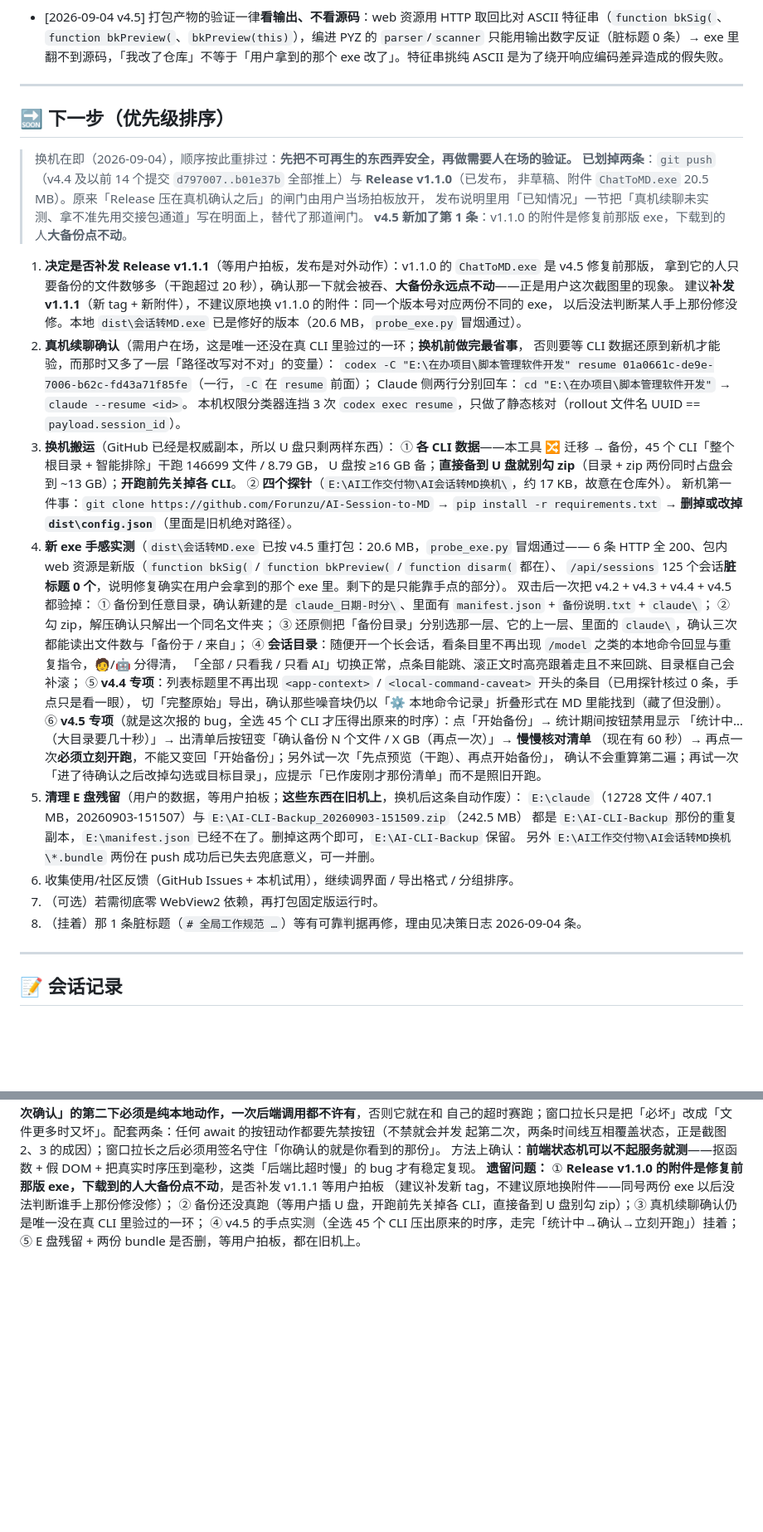
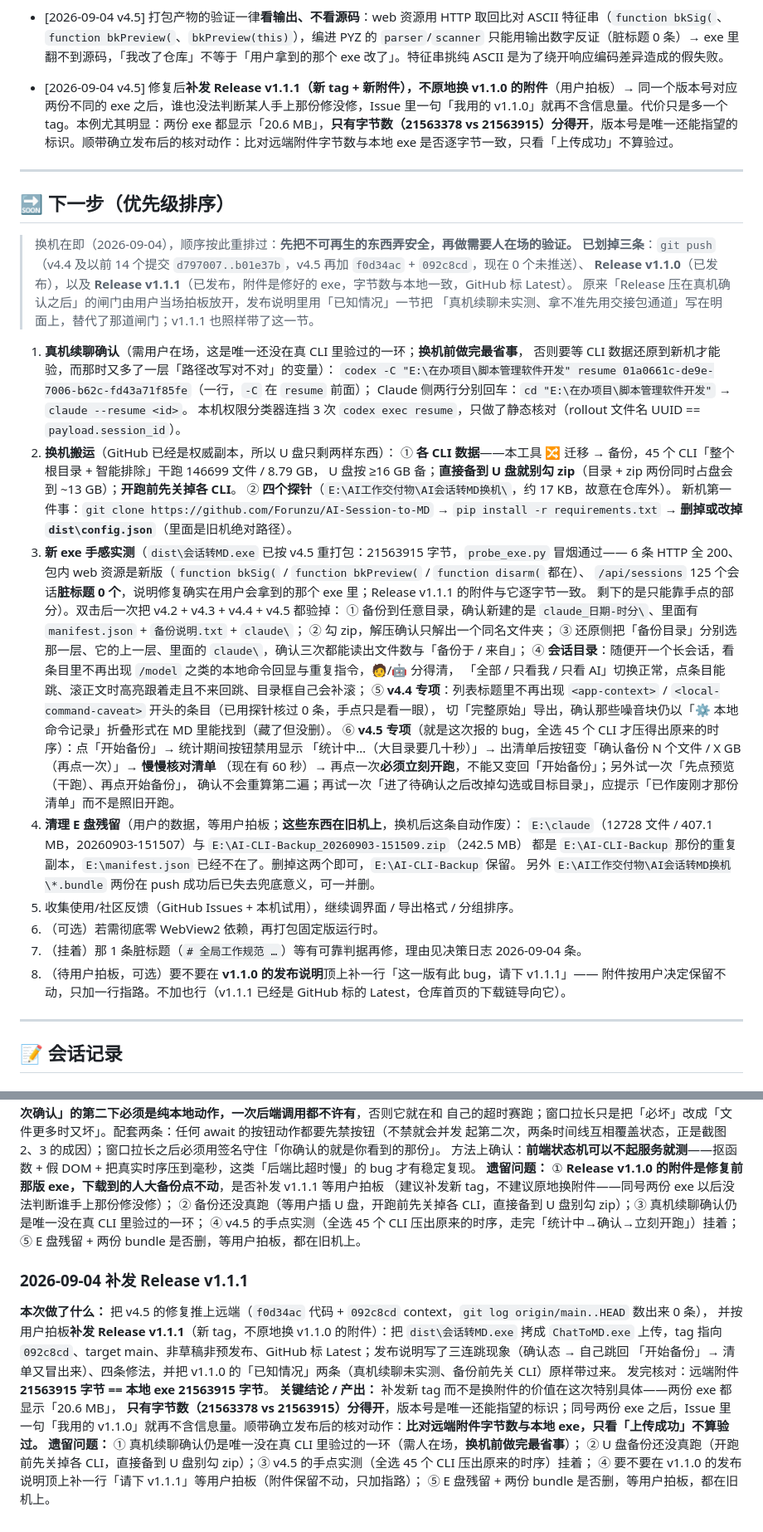
Before and after one commit to Forunzu/AI-Session-to-MD, a Markdown page: context_AI会话转MD_2026-08-20.md, 2 parts joined by grey strips. Shown at 83% size. Drawn GitHub-style; blank space fills up the shorter version.

Commit message:
docs: context 记录 Release v1.1.1 已补发
- 头部/当前进度/开源信息：v1.1.1 已发布（tag 指向 092c8cd、标 Latest），附件
  21563915 字节与本地 exe 逐字节一致；v1.1.0 那份 21563378 字节标为已被取代
- 两版 exe 都显示「20.6 MB」，只有字节数分得开——所有体积描述改用字节数
- 决策 1 条：补发新 tag 而非原地换附件（同号两份 exe 之后版本号就不含信息量），
  并确立「发完要比对远端附件字节数与本地 exe」
- 下一步划掉 Release v1.1.1 并重排，末尾加一条待拍板（要不要给 v1.1.0 的说明
  补一行指路，附件不动）
- 会话记录追加本次

Co-Authored-By: Claude Fable 5 <noreply@anthropic.com>

```diff
--- a/context_AI会话转MD_2026-08-20.md
+++ b/context_AI会话转MD_2026-08-20.md
@@ -340,35 +345,32 @@ GitHub 就是权威副本，bundle 的兜底作用已经用不上，留着只会
 - [2026-09-04 v4.5] 待确认期间用**签名**（`bkSig` / `rsSig`：勾选 + 目标目录 +（还原侧）冲突策略 + 映射）守住「你确认的就是你看到的那份」→ 窗口拉到 60 秒后，用户完全来得及改完勾选再点确认，此时旧清单已经不描述将要发生的事。签名对不上就作废并提示重新核对，代价是多点一次，收益是不会拿一份过期清单往真实 HOME 里写。
 - [2026-09-04 v4.5] 前端状态机用**抠函数 + 假 DOM + 压缩时序**的探针测，不靠起服务点按钮 → 这个 bug 的触发条件是「后端比超时慢」，真机上要凑 13 万文件才稳定复现，点一轮 40 秒以上。`probe_vault_ui.js` 把 `ARM_MS` 压到 300ms、干跑桩固定 900ms，同一个竞态毫秒级重现，21 条断言全绿；再拿 `git show HEAD:web/app.js` 跑一遍得「干跑 2 次 / 起备份 0 次」，**先证明 bug 真实存在，再证明修复有效**。
 - [2026-09-04 v4.5] 打包产物的验证一律**看输出、不看源码**：web 资源用 HTTP 取回比对 ASCII 特征串（`function bkSig(`、`function bkPreview(`、`bkPreview(this)`），编进 PYZ 的 `parser`/`scanner` 只能用输出数字反证（脏标题 0 条）→ exe 里翻不到源码，「我改了仓库」不等于「用户拿到的那个 exe 改了」。特征串挑纯 ASCII 是为了绕开响应编码差异造成的假失败。
+- [2026-09-04 v4.5] 修复后**补发 Release v1.1.1（新 tag + 新附件），不原地换 v1.1.0 的附件**（用户拍板）→ 同一个版本号对应两份不同的 exe 之后，谁也没法判断某人手上那份修没修，Issue 里一句「我用的 v1.1.0」就再不含信息量。代价只是多一个 tag。本例尤其明显：两份 exe 都显示「20.6 MB」，**只有字节数（21563378 vs 21563915）分得开**，版本号是唯一还能指望的标识。顺带确立发布后的核对动作：比对远端附件字节数与本地 exe 是否逐字节一致，只看「上传成功」不算验过。
 
 ---
 
 ## 🔜 下一步（优先级排序）
 > 换机在即（2026-09-04），顺序按此重排过：**先把不可再生的东西弄安全，再做需要人在场的验证。**
-> **已划掉两条**：`git push`（v4.4 及以前 14 个提交 `d797007..b01e37b` 全部推上）与 **Release v1.1.0**（已发布，
-> 非草稿、附件 `ChatToMD.exe` 20.5 MB）。原来「Release 压在真机确认之后」的闸门由用户当场拍板放开，
-> 发布说明里用「已知情况」一节把「真机续聊未实测、拿不准先用交接包通道」写在明面上，替代了那道闸门。
-> **v4.5 新加了第 1 条**：v1.1.0 的附件是修复前那版 exe，下载到的人**大备份点不动**。
+> **已划掉三条**：`git push`（v4.4 及以前 14 个提交 `d797007..b01e37b`，v4.5 再加 `f0d34ac` + `092c8cd`，现在 0 个未推送）、
+> **Release v1.1.0**（已发布），以及 **Release v1.1.1**（已发布，附件是修好的 exe，字节数与本地一致，GitHub 标 Latest）。
+> 原来「Release 压在真机确认之后」的闸门由用户当场拍板放开，发布说明里用「已知情况」一节把
+> 「真机续聊未实测、拿不准先用交接包通道」写在明面上，替代了那道闸门；v1.1.1 也照样带了这一节。
 
-1. **决定是否补发 Release v1.1.1**（等用户拍板，发布是对外动作）：v1.1.0 的 `ChatToMD.exe` 是 v4.5 修复前那版，
-   拿到它的人只要备份的文件数够多（干跑超过 20 秒），确认那一下就会被吞、**大备份永远点不动**——正是用户这次截图里的现象。
-   建议**补发 v1.1.1**（新 tag + 新附件），不建议原地换 v1.1.0 的附件：同一个版本号对应两份不同的 exe，
-   以后没法判断某人手上那份修没修。本地 `dist\会话转MD.exe` 已是修好的版本（20.6 MB，`probe_exe.py` 冒烟通过）。
-2. **真机续聊确认**（需用户在场，这是唯一还没在真 CLI 里验过的一环；**换机前做完最省事**，
+1. **真机续聊确认**（需用户在场，这是唯一还没在真 CLI 里验过的一环；**换机前做完最省事**，
    否则要等 CLI 数据还原到新机才能验，而那时又多了一层「路径改写对不对」的变量）：
    `codex -C "E:\在办项目\脚本管理软件开发" resume 01a0661c-de9e-7006-b62c-fd43a71f85fe`（一行，`-C` 在 `resume` 前面）；
    Claude 侧两行分别回车：`cd "E:\在办项目\脚本管理软件开发"` → `claude --resume <id>`。
    本机权限分类器连挡 3 次 `codex exec resume`，只做了静态核对（rollout 文件名 UUID == `payload.session_id`）。
-3. **换机搬运**（GitHub 已经是权威副本，所以 U 盘只剩两样东西）：
+2. **换机搬运**（GitHub 已经是权威副本，所以 U 盘只剩两样东西）：
    ① **各 CLI 数据**——本工具 🔀 迁移 → 备份，45 个 CLI「整个根目录 + 智能排除」干跑 146699 文件 / 8.79 GB，
    U 盘按 ≥16 GB 备；**直接备到 U 盘就别勾 zip**（目录 + zip 两份同时占盘会到 ~13 GB）；**开跑前先关掉各 CLI**。
    ② **四个探针**（`E:\AI工作交付物\AI会话转MD换机\`，约 17 KB，故意在仓库外）。
    新机第一件事：`git clone https://github.com/Forunzu/AI-Session-to-MD` → `pip install -r requirements.txt`
    → **删掉或改掉 `dist\config.json`**（里面是旧机绝对路径）。
-4. **新 exe 手感实测**（`dist\会话转MD.exe` 已按 v4.5 重打包：20.6 MB，`probe_exe.py` 冒烟通过——
+3. **新 exe 手感实测**（`dist\会话转MD.exe` 已按 v4.5 重打包：21563915 字节，`probe_exe.py` 冒烟通过——
    6 条 HTTP 全 200、包内 web 资源是新版（`function bkSig(` / `function bkPreview(` / `function disarm(` 都在）、
-   `/api/sessions` 125 个会话**脏标题 0 个**，说明修复确实在用户会拿到的那个 exe 里。剩下的是只能靠手点的部分）。
-   双击后一次把 v4.2 + v4.3 + v4.4 + v4.5 都验掉：
+   `/api/sessions` 125 个会话**脏标题 0 个**，说明修复确实在用户会拿到的那个 exe 里；Release v1.1.1 的附件与它逐字节一致。
+   剩下的是只能靠手点的部分）。双击后一次把 v4.2 + v4.3 + v4.4 + v4.5 都验掉：
    ① 备份到任意目录，确认新建的是 `claude_日期-时分\`、里面有 `manifest.json` + `备份说明.txt` + `claude\`；
    ② 勾 zip，解压确认只解出一个同名文件夹；
    ③ 还原侧把「备份目录」分别选那一层、它的上一层、里面的 `claude\`，确认三次都能读出文件数与「备份于 / 来自」；
@@ -380,13 +382,15 @@ GitHub 就是权威副本，bundle 的兜底作用已经用不上，留着只会
       「统计中…（大目录要几十秒）」→ 出清单后按钮变「确认备份 N 个文件 / X GB（再点一次）」→ **慢慢核对清单**
       （现在有 60 秒）→ 再点一次**必须立刻开跑**，不能又变回「开始备份」；另外试一次「先点预览（干跑）、再点开始备份」，
       确认不会重算第二遍；再试一次「进了待确认之后改掉勾选或目标目录」，应提示「已作废刚才那份清单」而不是照旧开跑。
-5. **清理 E 盘残留**（用户的数据，等用户拍板；**这些东西在旧机上**，换机后这条自动作废）：
+4. **清理 E 盘残留**（用户的数据，等用户拍板；**这些东西在旧机上**，换机后这条自动作废）：
    `E:\claude`（12728 文件 / 407.1 MB，20260903-151507）与 `E:\AI-CLI-Backup_20260903-151509.zip`（242.5 MB）
    都是 `E:\AI-CLI-Backup` 那份的重复副本，`E:\manifest.json` 已经不在了。删掉这两个即可，`E:\AI-CLI-Backup` 保留。
    另外 `E:\AI工作交付物\AI会话转MD换机\*.bundle` 两份在 push 成功后已失去兜底意义，可一并删。
-6. 收集使用/社区反馈（GitHub Issues + 本机试用），继续调界面 / 导出格式 / 分组排序。
-7. （可选）若需彻底零 WebView2 依赖，再打包固定版运行时。
-8. （挂着）那 1 条脏标题（`# 全局工作规范 …`）等有可靠判据再修，理由见决策日志 2026-09-04 条。
+5. 收集使用/社区反馈（GitHub Issues + 本机试用），继续调界面 / 导出格式 / 分组排序。
+6. （可选）若需彻底零 WebView2 依赖，再打包固定版运行时。
+7. （挂着）那 1 条脏标题（`# 全局工作规范 …`）等有可靠判据再修，理由见决策日志 2026-09-04 条。
+8. （待用户拍板，可选）要不要在 **v1.1.0 的发布说明**顶上补一行「这一版有此 bug，请下 v1.1.1」——
+   附件按用户决定保留不动，只加一行指路。不加也行（v1.1.1 已经是 GitHub 标的 Latest，仓库首页的下载链导向它）。
 
 ---
 
@@ -507,3 +511,17 @@ exe 重打包后 `probe_exe.py` 冒烟通过（6 条 HTTP 全 200、`/app.js` 4
 ② 备份还没真跑（等用户插 U 盘，开跑前先关掉各 CLI，直接备到 U 盘别勾 zip）；③ 真机续聊确认仍是唯一没在真 CLI 里验过的一环；
 ④ v4.5 的手点实测（全选 45 个 CLI 压出原来的时序，走完「统计中→确认→立刻开跑」）挂着；
 ⑤ E 盘残留 + 两份 bundle 是否删，等用户拍板，都在旧机上。
+
+### 2026-09-04 补发 Release v1.1.1
+**本次做了什么：** 把 v4.5 的修复推上远端（`f0d34ac` 代码 + `092c8cd` context，`git log origin/main..HEAD` 数出来 0 条），
+并按用户拍板**补发 Release v1.1.1**（新 tag，不原地换 v1.1.0 的附件）：把 `dist\会话转MD.exe` 拷成 `ChatToMD.exe`
+上传，tag 指向 `092c8cd`、target main、非草稿非预发布、GitHub 标 Latest；发布说明写了三连跳现象（确认态 → 自己跳回
+「开始备份」→ 清单又冒出来）、四条修法，并把 v1.1.0 的「已知情况」两条（真机续聊未实测、备份前先关 CLI）原样带过来。
+发完核对：远端附件 **21563915 字节 == 本地 exe 21563915 字节**。
+**关键结论 / 产出：** 补发新 tag 而不是换附件的价值在这次特别具体——两份 exe 都显示「20.6 MB」，
+**只有字节数（21563378 vs 21563915）分得开**，版本号是唯一还能指望的标识；同号两份 exe 之后，Issue 里
+一句「我用的 v1.1.0」就再不含信息量。顺带确立发布后的核对动作：**比对远端附件字节数与本地 exe，只看「上传成功」不算验过。**
+**遗留问题：** ① 真机续聊确认仍是唯一没在真 CLI 里验过的一环（需人在场，**换机前做完最省事**）；
+② U 盘备份还没真跑（开跑前先关掉各 CLI，直接备到 U 盘别勾 zip）；③ v4.5 的手点实测（全选 45 个 CLI 压出原来的时序）挂着；
+④ 要不要在 v1.1.0 的发布说明顶上补一行「请下 v1.1.1」等用户拍板（附件保留不动，只加指路）；
+⑤ E 盘残留 + 两份 bundle 是否删，等用户拍板，都在旧机上。
```
Also changed, not shown: other parts of context_AI会话转MD_2026-08-20.md (+10 -5 lines).
